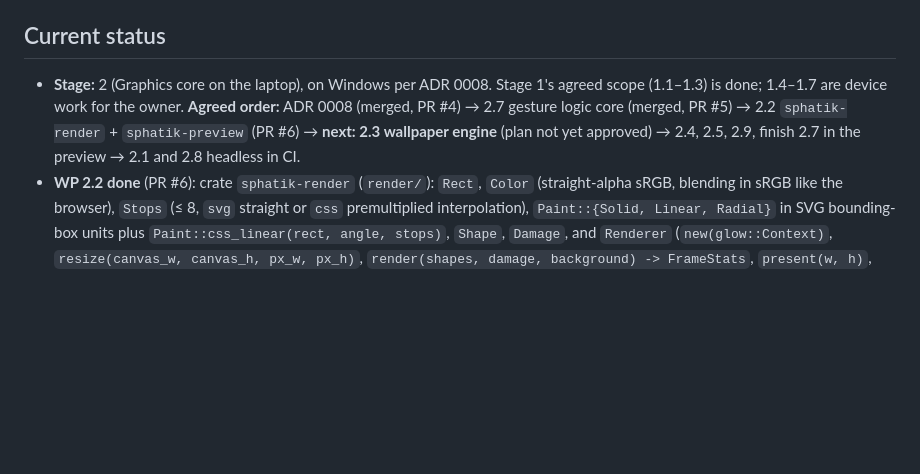
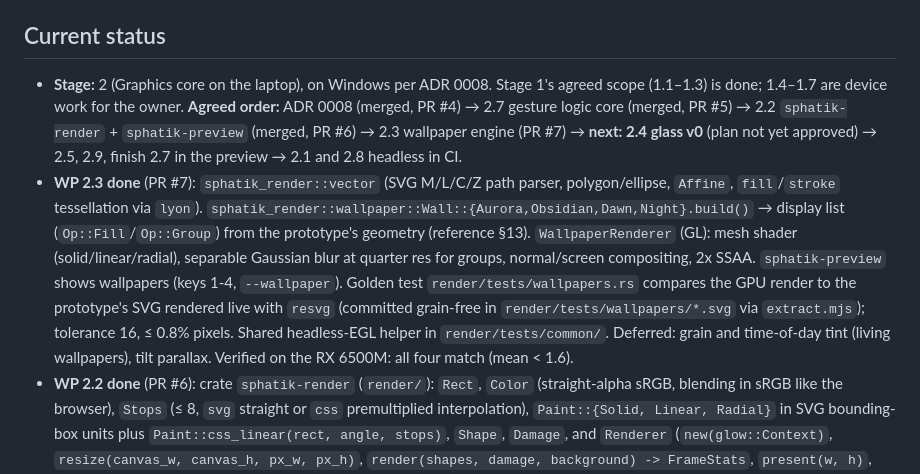
Before and after one commit to imsky1812/sphatikOS, a Markdown page: CLAUDE.md, the part around the change. Rendered like a GitHub page; blank space fills up the shorter version.

Commit message:
docs: record WP 2.3 progress in CLAUDE.md
Co-Authored-By: Claude Opus 4.8 <noreply@anthropic.com>
Claude-Session: https://claude.ai/code/session_01192iqY1v4jCfdjEqJqCAPm

```diff
--- a/CLAUDE.md
+++ b/CLAUDE.md
@@ -129,7 +129,8 @@ Where each Stage 2 WP is built and checked (ADR 0008): 2.2, 2.3, 2.4, 2.5, 2.7 a
 
 ## Current status
 
-- **Stage:** 2 (Graphics core on the laptop), on Windows per ADR 0008. Stage 1's agreed scope (1.1–1.3) is done; 1.4–1.7 are device work for the owner. **Agreed order:** ADR 0008 (merged, PR #4) → 2.7 gesture logic core (merged, PR #5) → 2.2 `sphatik-render` + `sphatik-preview` (PR #6) → **next: 2.3 wallpaper engine** (plan not yet approved) → 2.4, 2.5, 2.9, finish 2.7 in the preview → 2.1 and 2.8 headless in CI.
+- **Stage:** 2 (Graphics core on the laptop), on Windows per ADR 0008. Stage 1's agreed scope (1.1–1.3) is done; 1.4–1.7 are device work for the owner. **Agreed order:** ADR 0008 (merged, PR #4) → 2.7 gesture logic core (merged, PR #5) → 2.2 `sphatik-render` + `sphatik-preview` (merged, PR #6) → 2.3 wallpaper engine (PR #7) → **next: 2.4 glass v0** (plan not yet approved) → 2.5, 2.9, finish 2.7 in the preview → 2.1 and 2.8 headless in CI.
+- **WP 2.3 done** (PR #7): `sphatik_render::vector` (SVG M/L/C/Z path parser, polygon/ellipse, `Affine`, `fill`/`stroke` tessellation via `lyon`). `sphatik_render::wallpaper::Wall::{Aurora,Obsidian,Dawn,Night}.build()` → display list (`Op::Fill`/`Op::Group`) from the prototype's geometry (reference §13). `WallpaperRenderer` (GL): mesh shader (solid/linear/radial), separable Gaussian blur at quarter res for groups, normal/screen compositing, 2x SSAA. `sphatik-preview` shows wallpapers (keys 1-4, `--wallpaper`). Golden test `render/tests/wallpapers.rs` compares the GPU render to the prototype's SVG rendered live with `resvg` (committed grain-free in `render/tests/wallpapers/*.svg` via `extract.mjs`); tolerance 16, ≤ 0.8% pixels. Shared headless-EGL helper in `render/tests/common/`. Deferred: grain and time-of-day tint (living wallpapers), tilt parallax. Verified on the RX 6500M: all four match (mean < 1.6).
 - **WP 2.2 done** (PR #6): crate `sphatik-render` (`render/`): `Rect`, `Color` (straight-alpha sRGB, blending in sRGB like the browser), `Stops` (≤ 8, `svg` straight or `css` premultiplied interpolation), `Paint::{Solid, Linear, Radial}` in SVG bounding-box units plus `Paint::css_linear(rect, angle, stops)`, `Shape`, `Damage`, and `Renderer` (`new(glow::Context)`, `resize(canvas_w, canvas_h, px_w, px_h)`, `render(shapes, damage, background) -> FrameStats`, `present(w, h)`, `read_pixels()`, `destroy()`). One shader source with an ES or desktop header; SDF rounded rectangles with 1 px AA; persistent off-screen target, scissored redraw of the damaged region only, no draw without damage, no per-frame allocation. `demo::backdrop_with_panel`. Crate `sphatik-preview` (`tools/preview/`): winit 0.30 + glutin 0.32 window, GLES 3.0 with desktop GL 3.3 fallback, vsync, fits the monitor, draws only on damage (title counts frames), mouse feeds `TouchTracker` and logs gestures, `--screenshot out.png [--scale N]`. Golden test `render/tests/golden.rs` via surfaceless EGL (Mesa llvmpipe in CI, skipped on Windows); reference `render/tests/golden/aurora-backdrop-panel.png`; CI Test job installs Mesa and sets `SPHATIK_REQUIRE_GPU_TESTS=1`, uploads `target/golden-out/` on failure; `SPHATIK_UPDATE_GOLDEN=1` refreshes references. RX 6500M (desktop GL) and llvmpipe (GLES) renders agree within 2 levels per channel.
 - **WP 2.7 logic core done** (PR #5): `sphatik_shell::gesture`, pure logic, no allocation. `TouchTracker` (`begin`, `move_to`, `delta`, `velocity` in pt/ms, `past_slop`, `is_paused`, `is_long_press`); `classify(ctx, canvas, start, delta, hit) -> Option<Gesture>` in the prototype's first-match order plus Back from 20 pt side edges; `progress(gesture, canvas, delta, from)`; `release(gesture, LiftOff) -> Release` (Spring{to, velocity, preset}, OpenSwitcher, Back, DismissNotification, CloseSwitcherCard, Restore, Finish); `switcher_snap`; `Canvas::{PROTOTYPE, CURTANA}`. Unlock and app close commit with Bouncy (C7); Back thresholds are provisional (C10). 34 unit tests. Still to do for 2.7's "done when": drive a real panel in `sphatik-preview` at 60 fps (after 2.2).
 - **WP 2.6 done** (PR #3, `71878d9`): crate `sphatik-motion` at `ui/motion/`, re-exported as `sphatik_ui::motion`. `SpringConfig` (k, c; `from_response(damping_ratio, response)`), `Preset::{Snappy, Smooth, Bouncy, Gentle}` with the spec values (C1), `Spring` (`new`, `animate_to`, `set_velocity`, `set_config`, `jump_to`, `step(dt)`, accessors), `progress_velocity(pt_per_ms, travel)`, constants `MAX_FRAME_DT` 0.034, `REST_VELOCITY` 0.02, `REST_DISTANCE` 0.002. `step` uses the exact closed-form solution (not the prototype's Euler substeps, see C1), so motion is the same at 60 and 120 Hz. All `Copy`, no allocation. 18 unit tests against an independent RK4 reference + 1 doc test.
```
